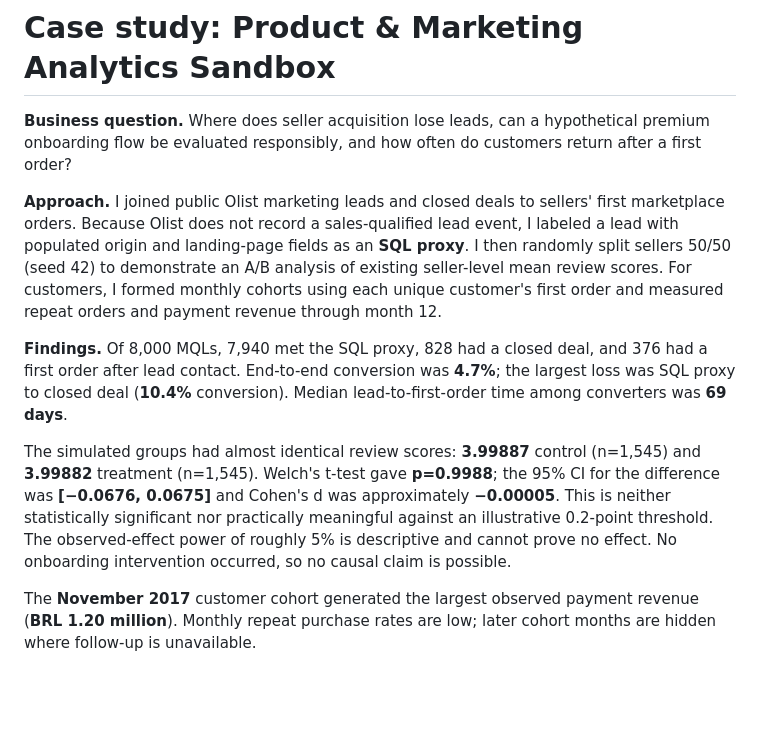
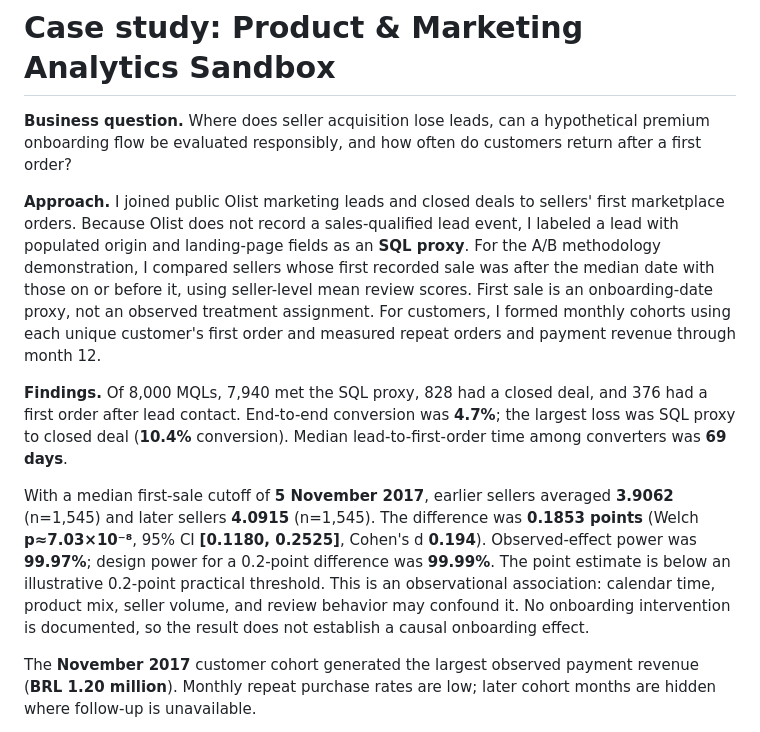
Before and after one commit to Mahmoud-Magdy67/product-marketing-analytics, a Markdown page: reports/case_study.md, the part around the change. Rendered like a GitHub page; blank space fills up the shorter version.

```diff
--- a/reports/case_study.md
+++ b/reports/case_study.md
@@ -2,11 +2,11 @@
 
 **Business question.** Where does seller acquisition lose leads, can a hypothetical premium onboarding flow be evaluated responsibly, and how often do customers return after a first order?
 
-**Approach.** I joined public Olist marketing leads and closed deals to sellers' first marketplace orders. Because Olist does not record a sales-qualified lead event, I labeled a lead with populated origin and landing-page fields as an **SQL proxy**. I then randomly split sellers 50/50 (seed 42) to demonstrate an A/B analysis of existing seller-level mean review scores. For customers, I formed monthly cohorts using each unique customer's first order and measured repeat orders and payment revenue through month 12.
+**Approach.** I joined public Olist marketing leads and closed deals to sellers' first marketplace orders. Because Olist does not record a sales-qualified lead event, I labeled a lead with populated origin and landing-page fields as an **SQL proxy**. For the A/B methodology demonstration, I compared sellers whose first recorded sale was after the median date with those on or before it, using seller-level mean review scores. First sale is an onboarding-date proxy, not an observed treatment assignment. For customers, I formed monthly cohorts using each unique customer's first order and measured repeat orders and payment revenue through month 12.
 
 **Findings.** Of 8,000 MQLs, 7,940 met the SQL proxy, 828 had a closed deal, and 376 had a first order after lead contact. End-to-end conversion was **4.7%**; the largest loss was SQL proxy to closed deal (**10.4%** conversion). Median lead-to-first-order time among converters was **69 days**.
 
-The simulated groups had almost identical review scores: **3.99887** control (n=1,545) and **3.99882** treatment (n=1,545). Welch's t-test gave **p=0.9988**; the 95% CI for the difference was **[−0.0676, 0.0675]** and Cohen's d was approximately **−0.00005**. This is neither statistically significant nor practically meaningful against an illustrative 0.2-point threshold. The observed-effect power of roughly 5% is descriptive and cannot prove no effect. No onboarding intervention occurred, so no causal claim is possible.
+With a median first-sale cutoff of **5 November 2017**, earlier sellers averaged **3.9062** (n=1,545) and later sellers **4.0915** (n=1,545). The difference was **0.1853 points** (Welch **p≈7.03×10⁻⁸**, 95% CI **[0.1180, 0.2525]**, Cohen's d **0.194**). Observed-effect power was **99.97%**; design power for a 0.2-point difference was **99.99%**. The point estimate is below an illustrative 0.2-point practical threshold. This is an observational association: calendar time, product mix, seller volume, and review behavior may confound it. No onboarding intervention is documented, so the result does not establish a causal onboarding effect.
 
 The **November 2017** customer cohort generated the largest observed payment revenue (**BRL 1.20 million**). Monthly repeat purchase rates are low; later cohort months are hidden where follow-up is unavailable.
 
```
Also changed, not shown: README.md (+5 -5 lines), screenshots/02-ab-test.png, 2 other files.
